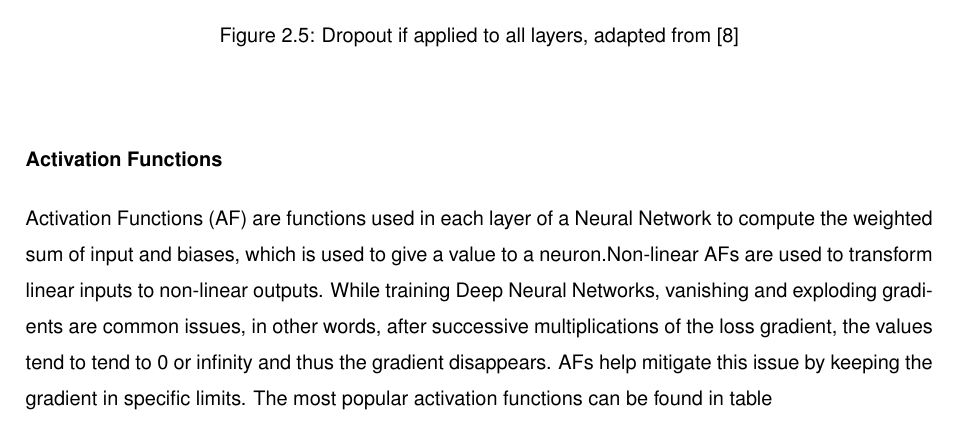
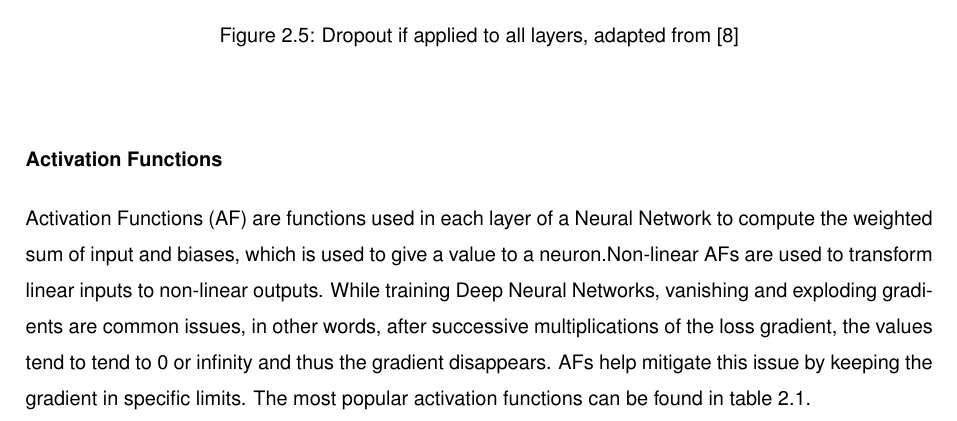
Before and after one commit to jcardoso13/DVC, a LaTeX thesis (Thesis.tex, which reads Thesis_CNN.tex): part of page 14 of 32, cut so that both start at the same text. The pictures show the PDF file Thesis.pdf that the author committed with the source.

Commit message:
New files

```diff
--- a/Thesis_CNN.tex
+++ b/Thesis_CNN.tex
@@ -160,7 +160,7 @@ by dropping the neurons with probability below the threshold. In figure \ref{fig
 graphical representation.
 \begin{figure}[!htbp]
     \centering
-    \includegraphics[width=0.6\textwidth]{Figures/Dropout.png}
+    \includegraphics[width=0.6\textwidth]{Figures/dropout.png}
     \caption{Dropout if applied to all layers, adapted from~\cite{Dropout}}
     \label{figure:Dropout}
 \end{figure}
@@ -171,7 +171,8 @@ Activation Functions (AF) are functions used in each layer of a Neural Network t
 which is used to give a value to a neuron.Non-linear AFs are used to transform linear inputs to non-linear outputs.
  While training Deep Neural Networks, vanishing and exploding gradients
 are common issues, in other words, after successive multiplications of the loss gradient, the values tend to tend to 0 or infinity and thus the gradient disappears.
-AFs help mitigate this issue by keeping the gradient in specific limits. The most popular activation functions can be found in table
+AFs help mitigate this issue by keeping the gradient in specific limits. The most popular activation functions can be found in table~\ref{table:AF}.
+
 
 
 \begin{table}[]
```
Also changed, not shown: Thesis_Deep_Versat.tex (+1 -1 lines), Thesis_Work.tex (+1 -1 lines), Thesis.pdf, 6 other files.
